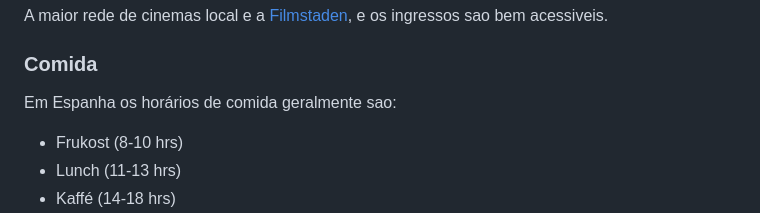
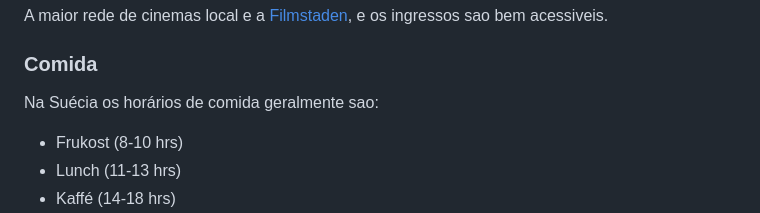
Before and after one commit to brazil-tech-expats/wiki, a Markdown page: countries/sweden/README.md, the part around the change. Drawn GitHub-style.

```diff
--- a/countries/sweden/README.md
+++ b/countries/sweden/README.md
@@ -239,7 +239,7 @@ A maior rede de cinemas local e a [Filmstaden](https://filmstaden.se), e os ingr
 
 ### Comida
 
-Em Espanha os horários de comida geralmente sao:
+Na Suécia os horários de comida geralmente sao:
 
 * Frukost (8-10 hrs)
 * Lunch (11-13 hrs)
```
